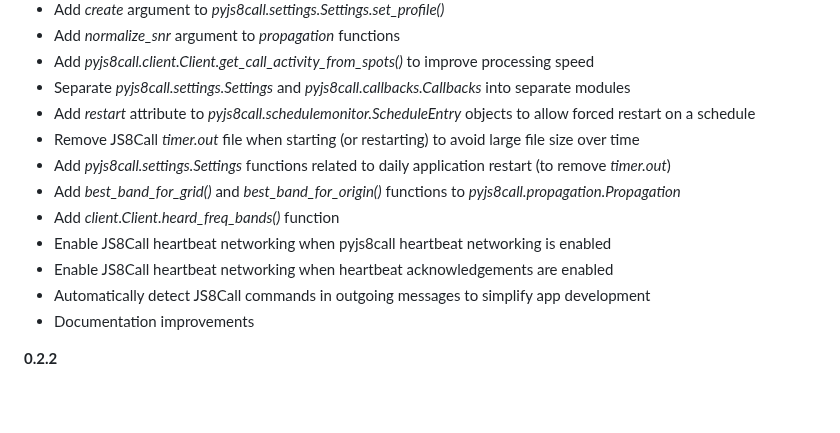
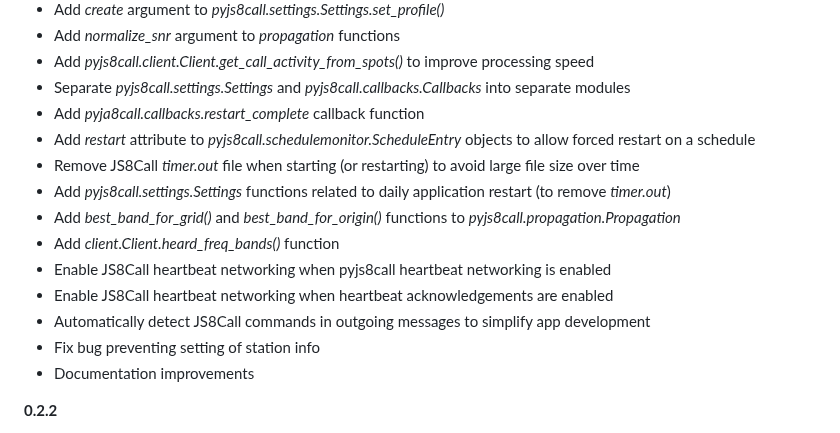
Before and after one commit to simplyequipped/pyjs8call, a Markdown page: VERSION.md, the part around the change. Drawn GitHub-style; blank space fills up the shorter version.

Commit message:
update with latest changes

```diff
--- a/VERSION.md
+++ b/VERSION.md
@@ -14,6 +14,7 @@
 - Add *normalize_snr* argument to *propagation* functions
 - Add *pyjs8call.client.Client.get_call_activity_from_spots()* to improve processing speed
 - Separate *pyjs8call.settings.Settings* and *pyjs8call.callbacks.Callbacks* into separate modules
+- Add *pyja8call.callbacks.restart_complete* callback function
 - Add *restart* attribute to *pyjs8call.schedulemonitor.ScheduleEntry* objects to allow forced restart on a schedule
 - Remove JS8Call *timer.out* file when starting (or restarting) to avoid large file size over time
 - Add *pyjs8call.settings.Settings* functions related to daily application restart (to remove *timer.out*)
@@ -22,6 +23,7 @@
 - Enable JS8Call heartbeat networking when pyjs8call heartbeat networking is enabled
 - Enable JS8Call heartbeat networking when heartbeat acknowledgements are enabled
 - Automatically detect JS8Call commands in outgoing messages to simplify app development
+- Fix bug preventing setting of station info
 - Documentation improvements
 
 **0.2.2**
```
